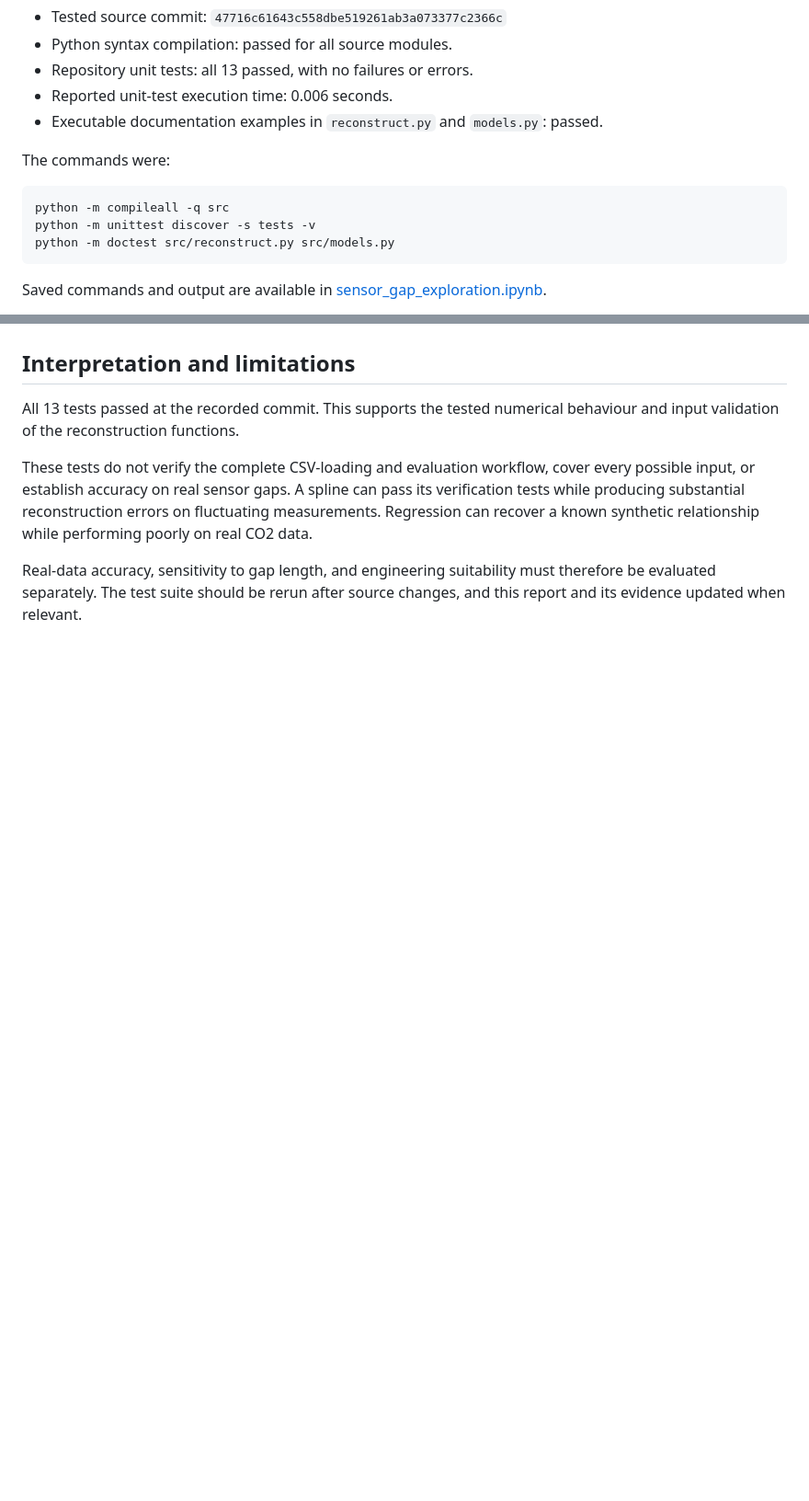
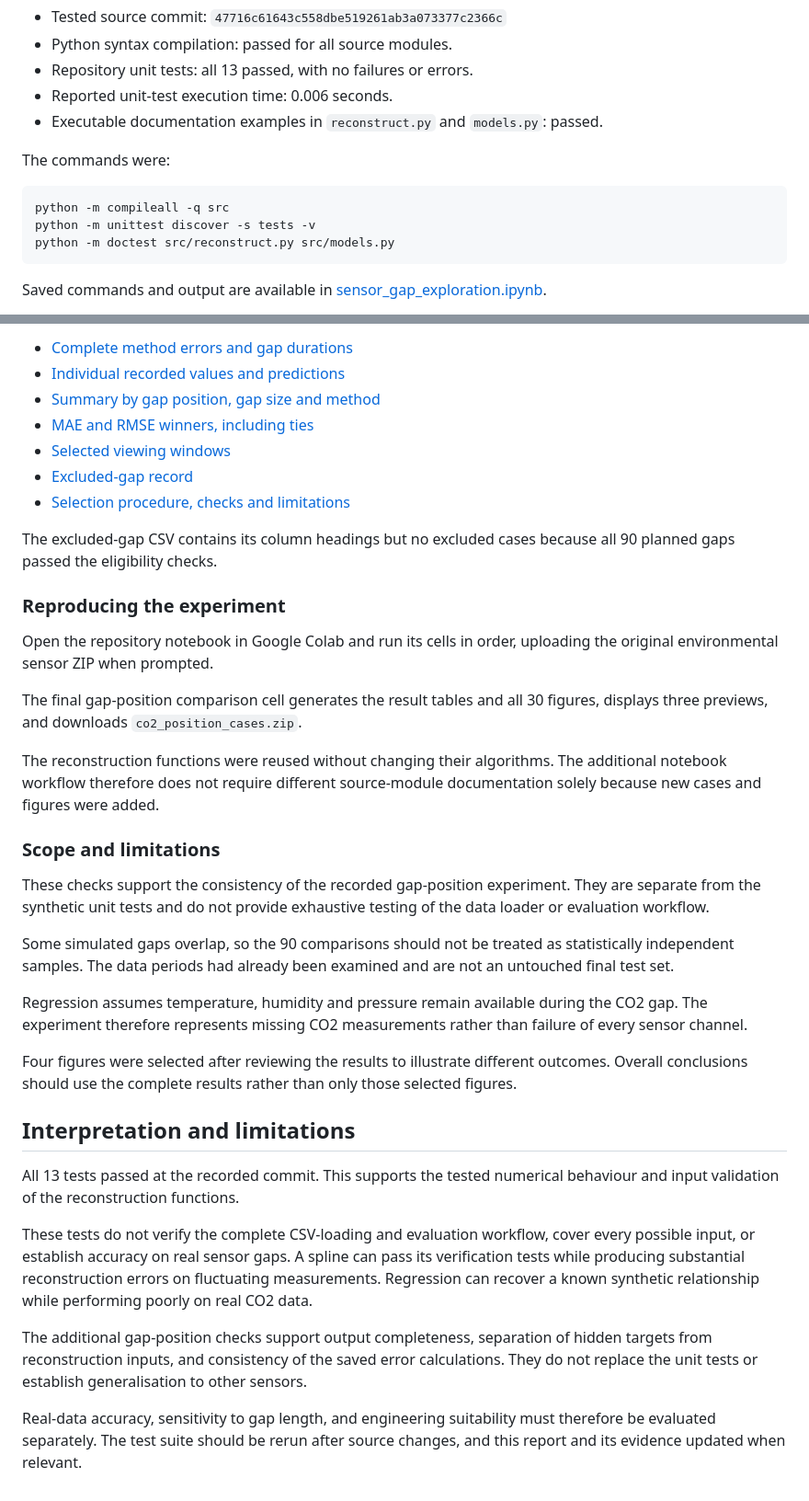
Before and after one commit to msim0039-bit/mma3001-sensor-project, a Markdown page: TEST_REPORT.md, 2 parts joined by grey strips. Shown at 92% size. Drawn GitHub-style; blank space fills up the shorter version.

````diff
--- a/TEST_REPORT.md
+++ b/TEST_REPORT.md
@@ -31,9 +32,11 @@ A fresh GitHub clone was checked in Google Colab on 12 October 2026 after expand
 
 The commands were:
 
-    python -m compileall -q src
-    python -m unittest discover -s tests -v
-    python -m doctest src/reconstruct.py src/models.py
+```bash
+python -m compileall -q src
+python -m unittest discover -s tests -v
+python -m doctest src/reconstruct.py src/models.py
+```
 
 Saved commands and output are available in
 [sensor_gap_exploration.ipynb](sensor_gap_exploration.ipynb).
@@ -104,7 +151,37 @@ The recorded run used a fresh clone of the repository to test the committed sour
+- [Complete method errors and gap durations](co2_position_cases/position_errors.csv)
+- [Individual recorded values and predictions](co2_position_cases/hidden_predictions.csv)
+- [Summary by gap position, gap size and method](co2_position_cases/position_summary.csv)
+- [MAE and RMSE winners, including ties](co2_position_cases/position_winners.csv)
+- [Selected viewing windows](co2_position_cases/selected_windows.csv)
+- [Excluded-gap record](co2_position_cases/excluded_gaps.csv)
+- [Selection procedure, checks and limitations](co2_position_cases/selection_details.json)
+
+The excluded-gap CSV contains its column headings but no excluded cases because all 90 planned gaps passed the eligibility checks.
+
+### Reproducing the experiment
+
+Open the repository notebook in Google Colab and run its cells in order, uploading the original environmental sensor ZIP when prompted.
+
+The final gap-position comparison cell generates the result tables and all 30 figures, displays three previews, and downloads `co2_position_cases.zip`.
+
+The reconstruction functions were reused without changing their algorithms. The additional notebook workflow therefore does not require different source-module documentation solely because new cases and figures were added.
+
+### Scope and limitations
+
+These checks support the consistency of the recorded gap-position experiment. They are separate from the synthetic unit tests and do not provide exhaustive testing of the data loader or evaluation workflow.
+
+Some simulated gaps overlap, so the 90 comparisons should not be treated as statistically independent samples. The data periods had already been examined and are not an untouched final test set.
+
+Regression assumes temperature, humidity and pressure remain available during the CO2 gap. The experiment therefore represents missing CO2 measurements rather than failure of every sensor channel.
+
+Four figures were selected after reviewing the results to illustrate different outcomes. Overall conclusions should use the complete results rather than only those selected figures.
+
 ## Interpretation and limitations
 
 All 13 tests passed at the recorded commit. This supports the tested numerical behaviour and input validation of the reconstruction functions.
 
 These tests do not verify the complete CSV-loading and evaluation workflow, cover every possible input, or establish accuracy on real sensor gaps. A spline can pass its verification tests while producing substantial reconstruction errors on fluctuating measurements. Regression can recover a known synthetic relationship while performing poorly on real CO2 data.
 
+The additional gap-position checks support output completeness, separation of hidden targets from reconstruction inputs, and consistency of the saved error calculations. They do not replace the unit tests or establish generalisation to other sensors.
+
 Real-data accuracy, sensitivity to gap length, and engineering suitability must therefore be evaluated separately. The test suite should be rerun after source changes, and this report and its evidence updated when relevant.
````
Also changed, not shown: other parts of TEST_REPORT.md (+45 -0 lines).
